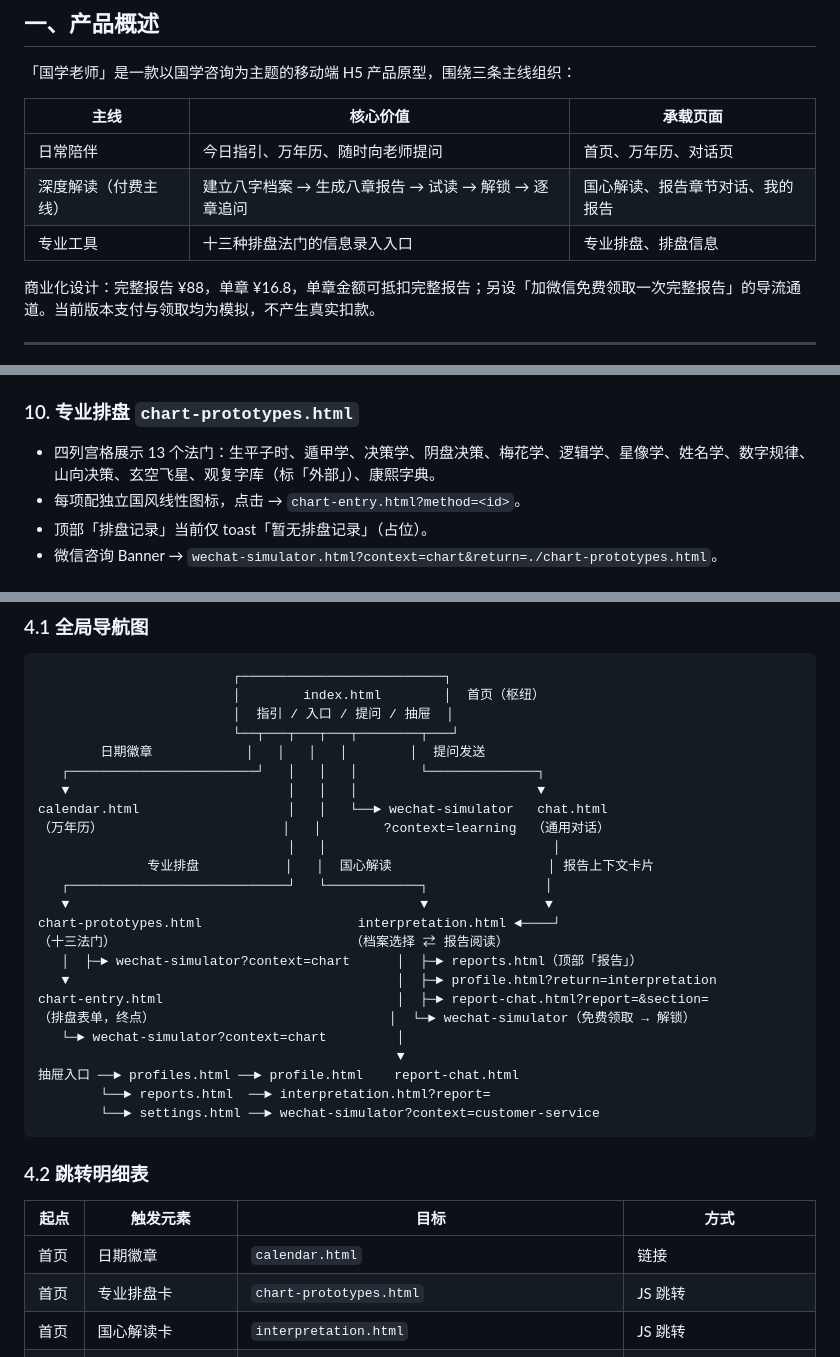
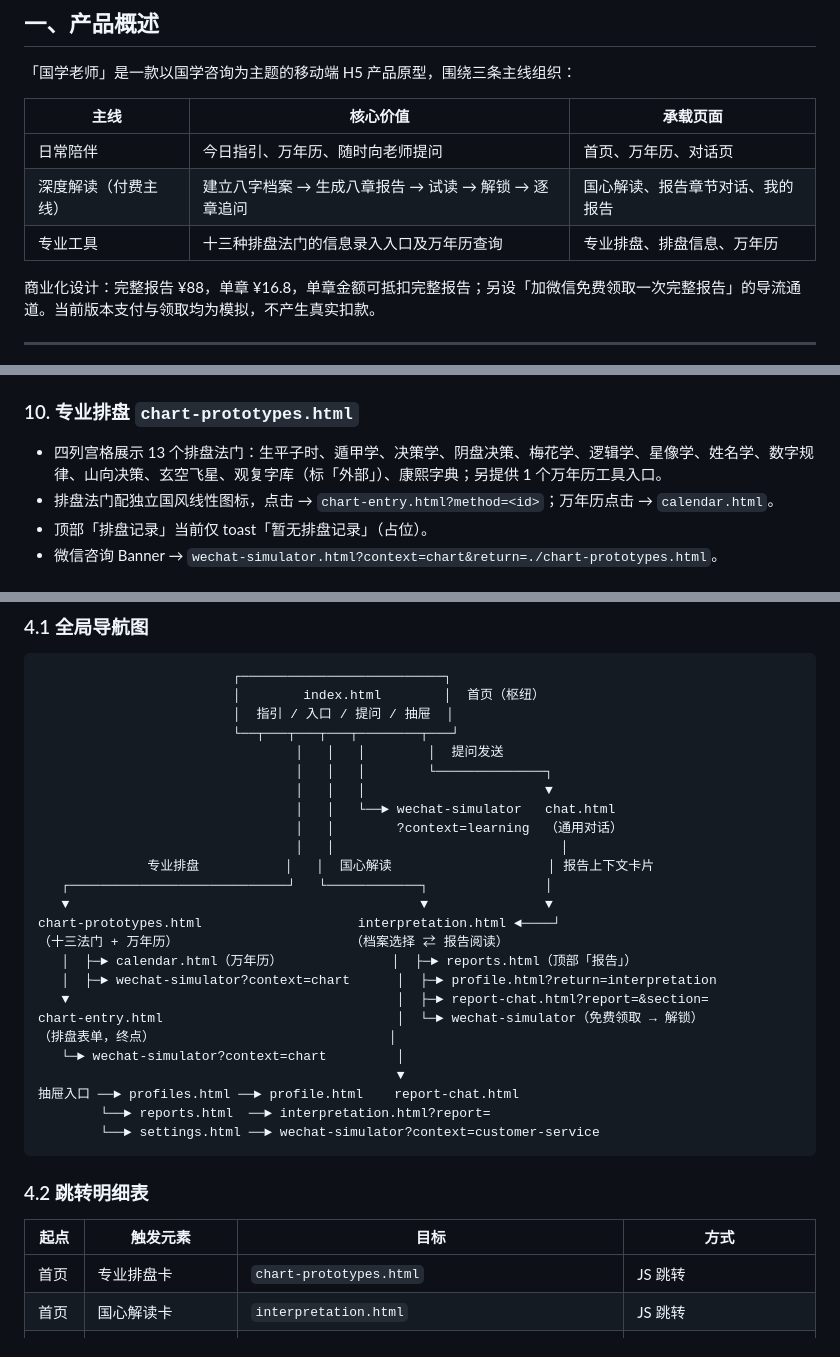
Before and after one commit to zyin62115/guoxue-laoshi-h5, a Markdown page: docs/product.md, 3 parts joined by grey strips. GitHub-like rendering.

Commit message:
docs: 同步响应式布局与万年历入口

```diff
--- a/docs/product.md
+++ b/docs/product.md
@@ -16,7 +16,7 @@
 | ---------- | -------------------------------- | ---------------- |
 | 日常陪伴       | 今日指引、万年历、随时向老师提问                 | 首页、万年历、对话页       |
 | 深度解读（付费主线） | 建立八字档案 → 生成八章报告 → 试读 → 解锁 → 逐章追问 | 国心解读、报告章节对话、我的报告 |
-| 专业工具       | 十三种排盘法门的信息录入入口                   | 专业排盘、排盘信息        |
+| 专业工具       | 十三种排盘法门的信息录入入口及万年历查询              | 专业排盘、排盘信息、万年历   |
 
 商业化设计：完整报告 ¥88，单章 ¥16.8，单章金额可抵扣完整报告；另设「加微信免费领取一次完整报告」的导流通道。当前版本支付与领取均为模拟，不产生真实扣款。
 
@@ -183,8 +183,8 @@
 
 ### 10. 专业排盘 `chart-prototypes.html`
 
-- 四列宫格展示 13 个法门：生平子时、遁甲学、决策学、阴盘决策、梅花学、逻辑学、星像学、姓名学、数字规律、山向决策、玄空飞星、观复字库（标「外部」）、康熙字典。
-- 每项配独立国风线性图标，点击 → `chart-entry.html?method=<id>`。
+- 四列宫格展示 13 个排盘法门：生平子时、遁甲学、决策学、阴盘决策、梅花学、逻辑学、星像学、姓名学、数字规律、山向决策、玄空飞星、观复字库（标「外部」）、康熙字典；另提供 1 个万年历工具入口。
+- 排盘法门配独立国风线性图标，点击 → `chart-entry.html?method=<id>`；万年历点击 → `calendar.html`。
 - 顶部「排盘记录」当前仅 toast「暂无排盘记录」（占位）。
 - 微信咨询 Banner → `wechat-simulator.html?context=chart&return=./chart-prototypes.html`。
 
@@ -217,21 +217,22 @@
                          │        index.html        │  首页（枢纽）
                          │  指引 / 入口 / 提问 / 抽屉  │
                          └──┬───┬───┬───┬────────┬───┘
-        日期徽章            │   │   │   │        │  提问发送
-   ┌────────────────────────┘   │   │   │        └──────────────┐
-   ▼                            │   │   │                       ▼
-calendar.html                   │   │   └──► wechat-simulator   chat.html
-（万年历）                       │   │        ?context=learning  （通用对话）
-                                │   │                             │
+                                 │   │   │        │  提问发送
+                                 │   │   │        └──────────────┐
+                                 │   │   │                       ▼
+                                 │   │   └──► wechat-simulator   chat.html
+                                 │   │        ?context=learning  （通用对话）
+                                 │   │                             │
               专业排盘           │   │  国心解读                    │ 报告上下文卡片
    ┌────────────────────────────┘   └────────────┐               │
    ▼                                             ▼               ▼
 chart-prototypes.html                    interpretation.html ◄────┘
-（十三法门）                              （档案选择 ⇄ 报告阅读）
-   │  ├─► wechat-simulator?context=chart      │  ├─► reports.html（顶部「报告」）
-   ▼                                          │  ├─► profile.html?return=interpretation
-chart-entry.html                              │  ├─► report-chat.html?report=&section=
-（排盘表单，终点）                              │  └─► wechat-simulator（免费领取 → 解锁）
+（十三法门 + 万年历）                      （档案选择 ⇄ 报告阅读）
+   │  ├─► calendar.html（万年历）              │  ├─► reports.html（顶部「报告」）
+   │  ├─► wechat-simulator?context=chart      │  ├─► profile.html?return=interpretation
+   ▼                                          │  ├─► report-chat.html?report=&section=
+chart-entry.html                              │  └─► wechat-simulator（免费领取 → 解锁）
+（排盘表单，终点）                              │
    └─► wechat-simulator?context=chart         │
                                               ▼
 抽屉入口 ──► profiles.html ──► profile.html    report-chat.html
@@ -243,7 +244,6 @@ chart-entry.html                              │  ├─► report-chat.html?re
 
 | 起点   | 触发元素              | 目标                                                                      | 方式                       |
 | ---- | ----------------- | ----------------------------------------------------------------------- | ------------------------ |
-| 首页   | 日期徽章              | `calendar.html`                                                         | 链接                       |
 | 首页   | 专业排盘卡             | `chart-prototypes.html`                                                 | JS 跳转                    |
 | 首页   | 国心解读卡             | `interpretation.html`                                                   | JS 跳转                    |
 | 首页   | 学习资料卡             | `wechat-simulator.html?context=learning-materials&return=./index.html`  | JS 跳转                    |
```
Also changed, not shown: other parts of docs/product.md (+3 -2 lines), README.md (+3 -3 lines), docs/design.md (+3 -1 lines).
